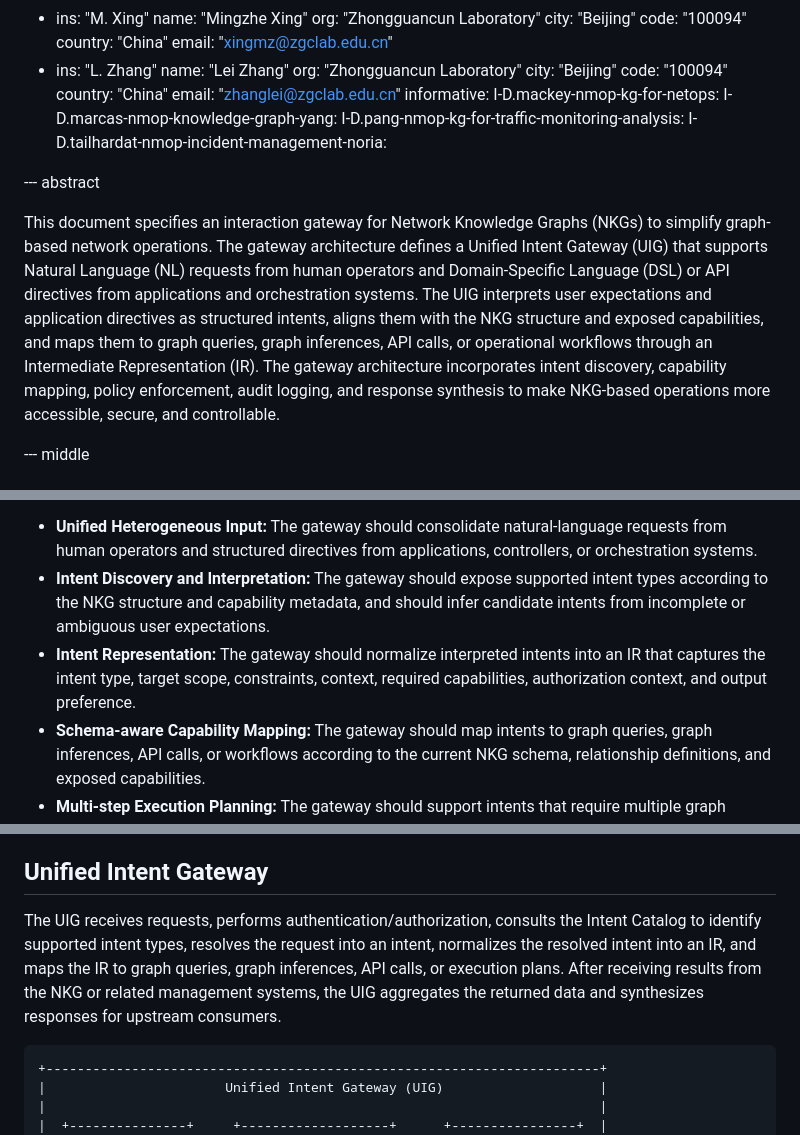
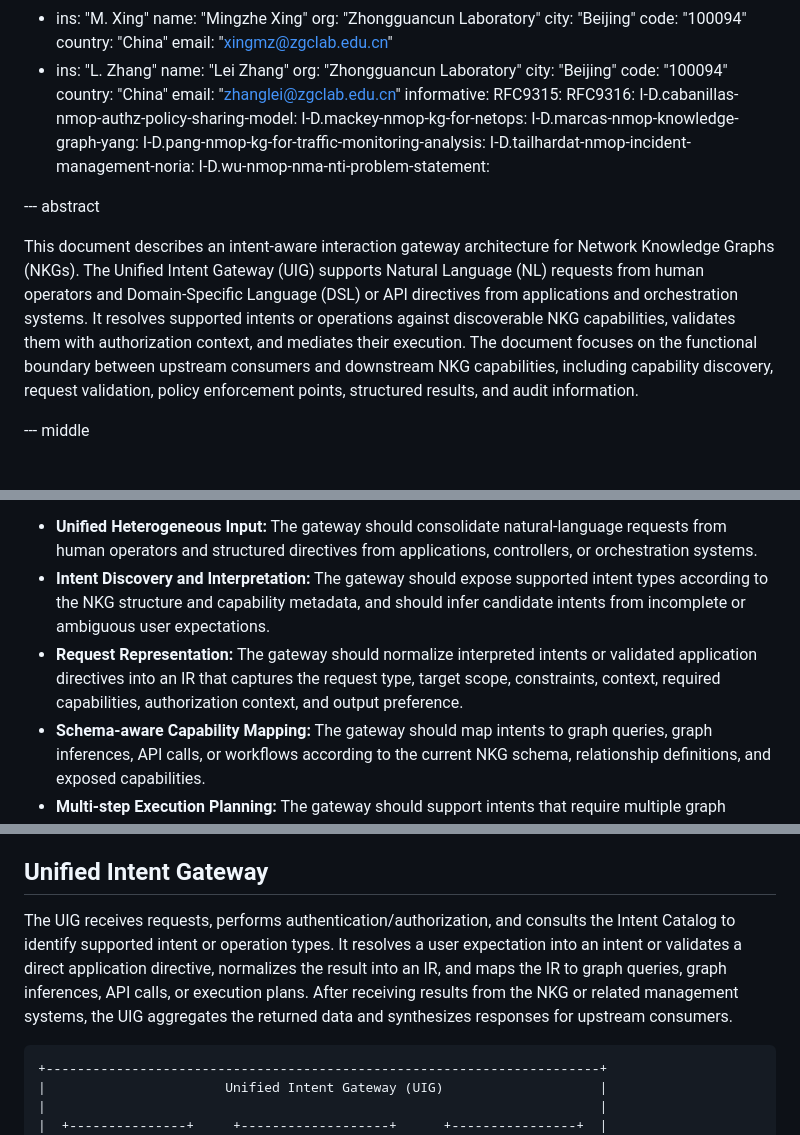
Before and after one commit to nniujl/draft-nmop-cui-nkg-gateway.md, a Markdown page: draft-nmop-cui-nkg-gateway.md, 3 parts joined by grey strips. GitHub-like rendering.

```diff
--- a/draft-nmop-cui-nkg-gateway.md
+++ b/draft-nmop-cui-nkg-gateway.md
@@ -40,14 +40,18 @@ author:
     country: "China"
     email: "zhanglei@zgclab.edu.cn"
 informative:
+  RFC9315:
+  RFC9316:
+  I-D.cabanillas-nmop-authz-policy-sharing-model:
   I-D.mackey-nmop-kg-for-netops:
   I-D.marcas-nmop-knowledge-graph-yang:
   I-D.pang-nmop-kg-for-traffic-monitoring-analysis:
   I-D.tailhardat-nmop-incident-management-noria:
+  I-D.wu-nmop-nma-nti-problem-statement:
 
 --- abstract
 
-This document specifies an interaction gateway for Network Knowledge Graphs (NKGs) to simplify graph-based network operations. The gateway architecture defines a Unified Intent Gateway (UIG) that supports Natural Language (NL) requests from human operators and Domain-Specific Language (DSL) or API directives from applications and orchestration systems. The UIG interprets user expectations and application directives as structured intents, aligns them with the NKG structure and exposed capabilities, and maps them to graph queries, graph inferences, API calls, or operational workflows through an Intermediate Representation (IR). The gateway architecture incorporates intent discovery, capability mapping, policy enforcement, audit logging, and response synthesis to make NKG-based operations more accessible, secure, and controllable.
+This document describes an intent-aware interaction gateway architecture for Network Knowledge Graphs (NKGs). The Unified Intent Gateway (UIG) supports Natural Language (NL) requests from human operators and Domain-Specific Language (DSL) or API directives from applications and orchestration systems. It resolves supported intents or operations against discoverable NKG capabilities, validates them with authorization context, and mediates their execution. The document focuses on the functional boundary between upstream consumers and downstream NKG capabilities, including capability discovery, request validation, policy enforcement points, structured results, and audit information.
 
 --- middle
 
@@ -70,7 +74,7 @@ An intent-aware gateway for NKG management needs to satisfy the following requir
 
 - **Unified Heterogeneous Input:** The gateway should consolidate natural-language requests from human operators and structured directives from applications, controllers, or orchestration systems.
 - **Intent Discovery and Interpretation:** The gateway should expose supported intent types according to the NKG structure and capability metadata, and should infer candidate intents from incomplete or ambiguous user expectations.
-- **Intent Representation:** The gateway should normalize interpreted intents into an IR that captures the intent type, target scope, constraints, context, required capabilities, authorization context, and output preference.
+- **Request Representation:** The gateway should normalize interpreted intents or validated application directives into an IR that captures the request type, target scope, constraints, context, required capabilities, authorization context, and output preference.
 - **Schema-aware Capability Mapping:** The gateway should map intents to graph queries, graph inferences, API calls, or workflows according to the current NKG schema, relationship definitions, and exposed capabilities.
 - **Multi-step Execution Planning:** The gateway should support intents that require multiple graph queries, reasoning steps, validation checks, or external API calls.
 - **Intent and Operation Validation:** The gateway should validate the IR and generated operations before execution, including schema constraints, policy constraints, authorization scope, and semantic consistency.
@@ -141,7 +167,7 @@ Primary responsibilities of this layer include:
 
 ## Unified Intent Gateway
 
-The UIG receives requests, performs authentication/authorization, consults the Intent Catalog to identify supported intent types, resolves the request into an intent, normalizes the resolved intent into an IR, and maps the IR to graph queries, graph inferences, API calls, or execution plans. After receiving results from the NKG or related management systems, the UIG aggregates the returned data and synthesizes responses for upstream consumers.
+The UIG receives requests, performs authentication/authorization, and consults the Intent Catalog to identify supported intent or operation types. It resolves a user expectation into an intent or validates a direct application directive, normalizes the result into an IR, and maps the IR to graph queries, graph inferences, API calls, or execution plans. After receiving results from the NKG or related management systems, the UIG aggregates the returned data and synthesizes responses for upstream consumers.
 
 ~~~~
 +-----------------------------------------------------------------------+
```
Also changed, not shown: other parts of draft-nmop-cui-nkg-gateway.md (+31 -6 lines).
